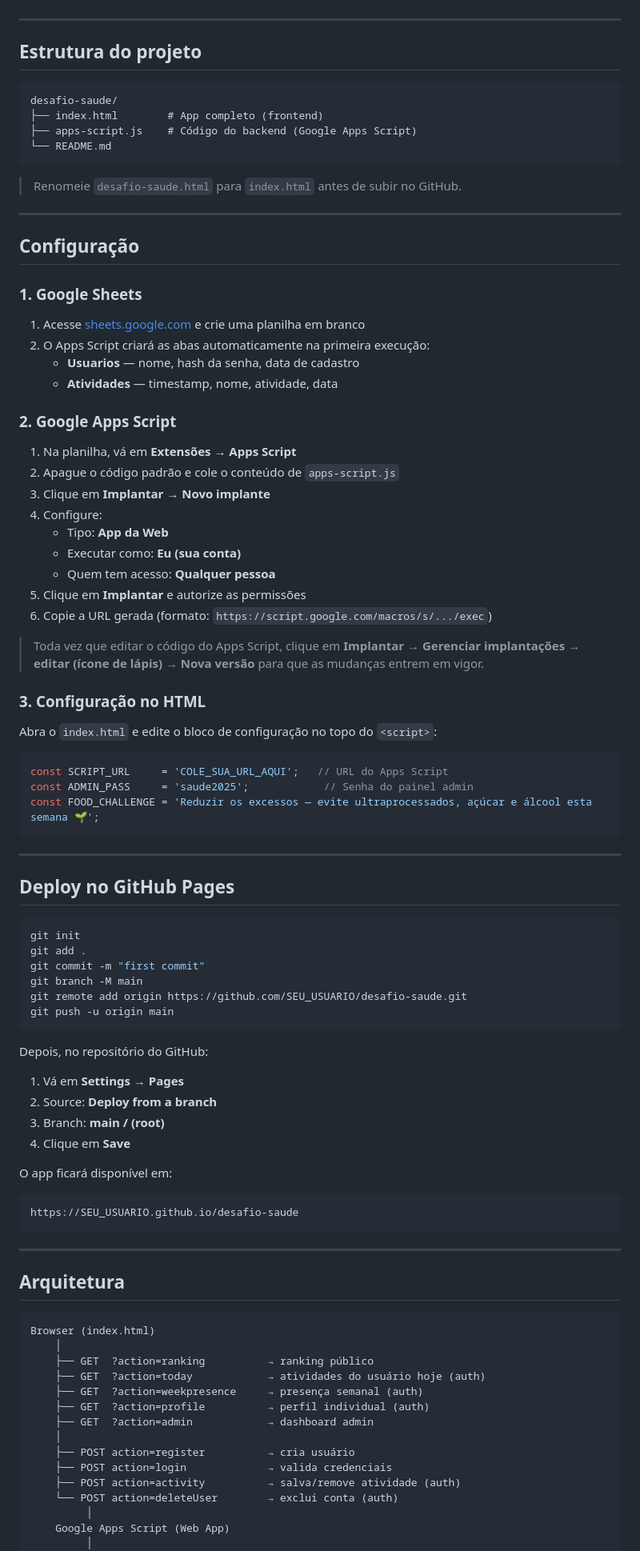
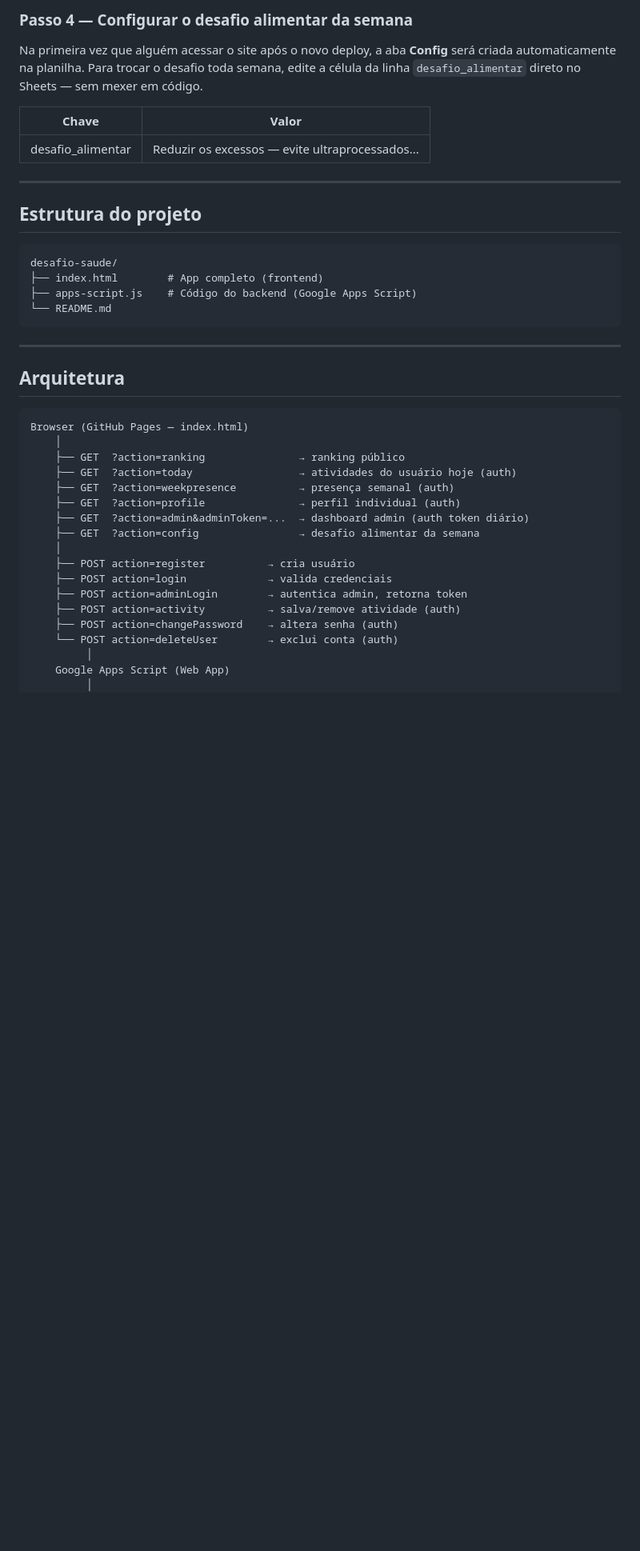
Before and after one commit to tthiagoelifas/desafio-saude, a Markdown page: README.md, the part around one of its changes. Shown at 80% size. Rendered like a GitHub page; blank space fills up the shorter version.

````diff
--- a/README.md
+++ b/README.md
@@ -26,3 +80,10 @@ App de desafio de saúde em grupo com ranking, registro de atividades diárias e
+### Passo 4 — Configurar o desafio alimentar da semana
+
+Na primeira vez que alguém acessar o site após o novo deploy, a aba **Config** será criada automaticamente na planilha. Para trocar o desafio toda semana, edite a célula da linha `desafio_alimentar` direto no Sheets — sem mexer em código.
+
+| Chave | Valor |
+|---|---|
+| desafio_alimentar | Reduzir os excessos — evite ultraprocessados... |
 
 ---
 
@@ -35,84 +96,25 @@ desafio-saude/
 └── README.md
 ```
 
-> Renomeie `desafio-saude.html` para `index.html` antes de subir no GitHub.
-
----
-
-## Configuração
-
-### 1. Google Sheets
-
-1. Acesse [sheets.google.com](https://sheets.google.com) e crie uma planilha em branco
-2. O Apps Script criará as abas automaticamente na primeira execução:
-   - **Usuarios** — nome, hash da senha, data de cadastro
-   - **Atividades** — timestamp, nome, atividade, data
-
-### 2. Google Apps Script
-
-1. Na planilha, vá em **Extensões → Apps Script**
-2. Apague o código padrão e cole o conteúdo de `apps-script.js`
-3. Clique em **Implantar → Novo implante**
-4. Configure:
-   - Tipo: **App da Web**
-   - Executar como: **Eu (sua conta)**
-   - Quem tem acesso: **Qualquer pessoa**
-5. Clique em **Implantar** e autorize as permissões
-6. Copie a URL gerada (formato: `https://script.google.com/macros/s/.../exec`)
-
-> Toda vez que editar o código do Apps Script, clique em **Implantar → Gerenciar implantações → editar (ícone de lápis) → Nova versão** para que as mudanças entrem em vigor.
-
-### 3. Configuração no HTML
-
-Abra o `index.html` e edite o bloco de configuração no topo do `<script>`:
-
-```javascript
-const SCRIPT_URL     = 'COLE_SUA_URL_AQUI';   // URL do Apps Script
-const ADMIN_PASS     = 'saude2025';            // Senha do painel admin
-const FOOD_CHALLENGE = 'Reduzir os excessos — evite ultraprocessados, açúcar e álcool esta semana 🌱';
-```
-
----
-
-## Deploy no GitHub Pages
-
-```bash
-git init
-git add .
-git commit -m "first commit"
-git branch -M main
-git remote add origin https://github.com/SEU_USUARIO/desafio-saude.git
-git push -u origin main
-```
-
-Depois, no repositório do GitHub:
-
-1. Vá em **Settings → Pages**
-2. Source: **Deploy from a branch**
-3. Branch: **main / (root)**
-4. Clique em **Save**
-
-O app ficará disponível em:
-```
-https://SEU_USUARIO.github.io/desafio-saude
-```
-
 ---
 
 ## Arquitetura
 
 ```
-Browser (index.html)
+Browser (GitHub Pages — index.html)
     │
-    ├── GET  ?action=ranking          → ranking público
-    ├── GET  ?action=today            → atividades do usuário hoje (auth)
-    ├── GET  ?action=weekpresence     → presença semanal (auth)
-    ├── GET  ?action=profile          → perfil individual (auth)
-    ├── GET  ?action=admin            → dashboard admin
+    ├── GET  ?action=ranking               → ranking público
+    ├── GET  ?action=today                 → atividades do usuário hoje (auth)
+    ├── GET  ?action=weekpresence          → presença semanal (auth)
+    ├── GET  ?action=profile               → perfil individual (auth)
+    ├── GET  ?action=admin&adminToken=...  → dashboard admin (auth token diário)
+    ├── GET  ?action=config                → desafio alimentar da semana
     │
     ├── POST action=register          → cria usuário
     ├── POST action=login             → valida credenciais
+    ├── POST action=adminLogin        → autentica admin, retorna token
     ├── POST action=activity          → salva/remove atividade (auth)
+    ├── POST action=changePassword    → altera senha (auth)
     └── POST action=deleteUser        → exclui conta (auth)
          │
     Google Apps Script (Web App)
````
Also changed, not shown: other parts of README.md (+90 -46 lines).
